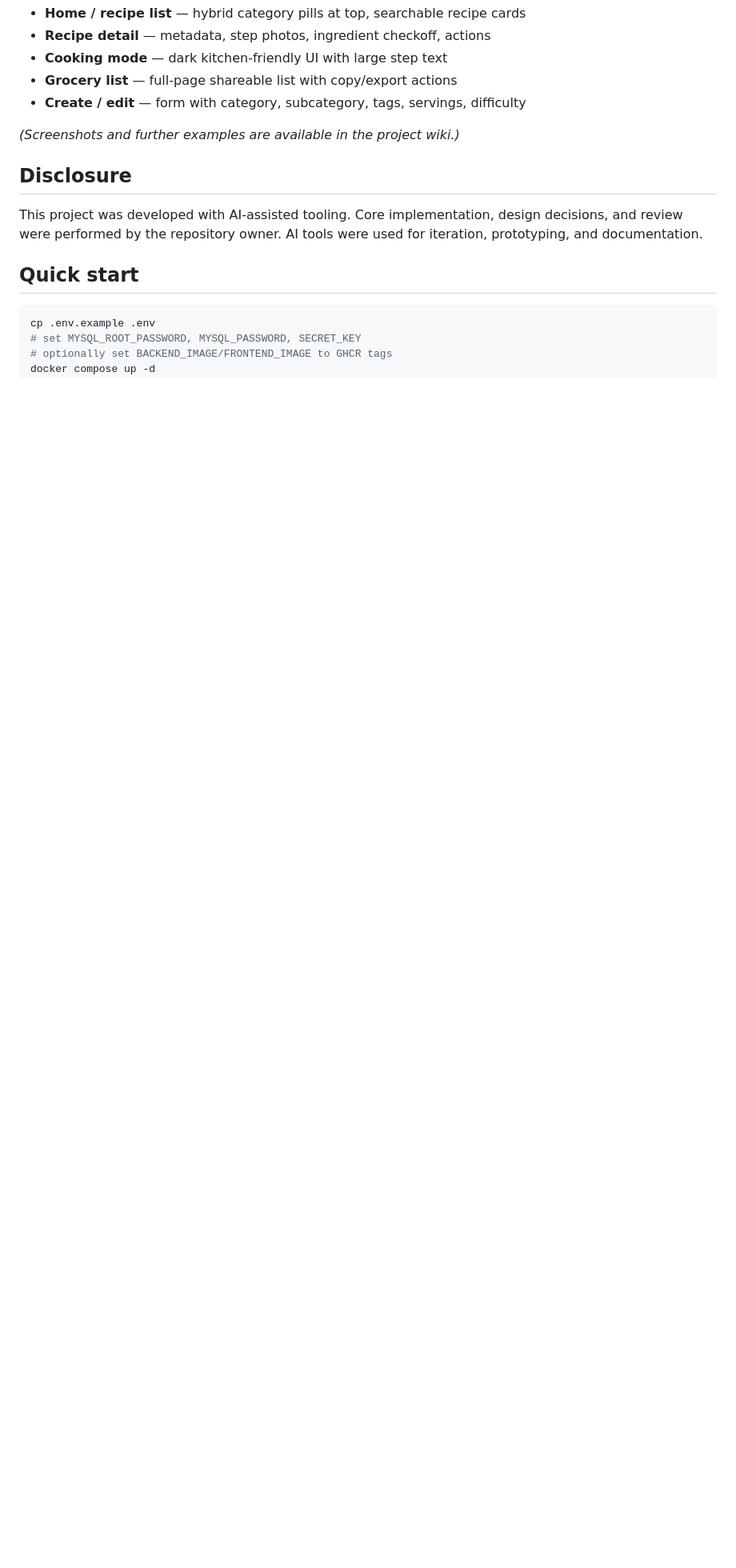
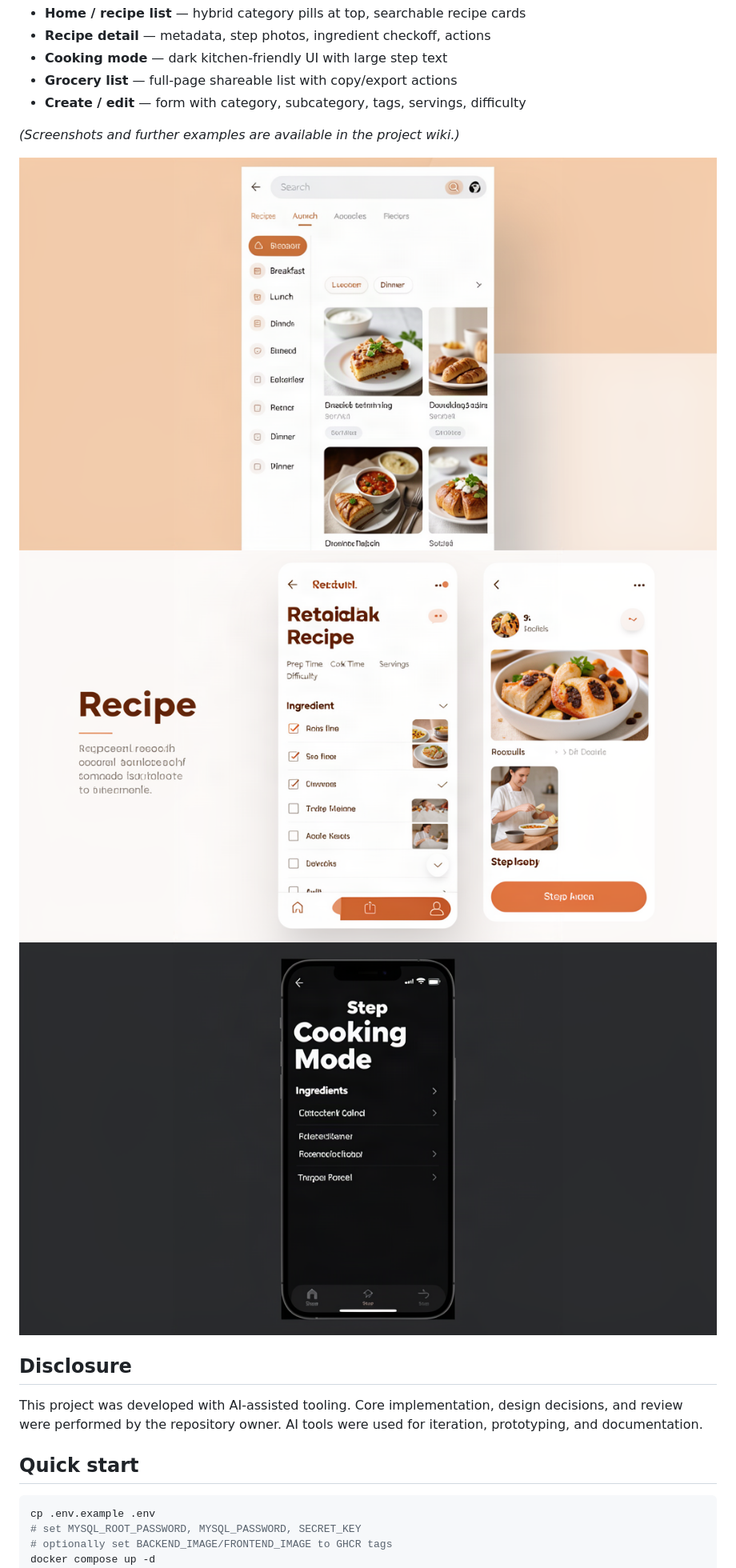
Before and after one commit to wickedyoda/recipe-app, a Markdown page: README.md, the part around the change. Shown: that part at 80% size. Rendered like a GitHub page; pictures changed too: docs/screenshots/cooking-mode.png (added), docs/screenshots/detail.png (added), docs/screenshots/home.png (added); blank space fills up the shorter version.

Commit message:
docs: add GUI screenshots to README

```diff
--- a/README.md
+++ b/README.md
@@ -27,6 +27,10 @@ The app is mobile-first and uses warm minimalist styling. Key screens:
 - **Create / edit** — form with category, subcategory, tags, servings, difficulty
 
 *(Screenshots and further examples are available in the project wiki.)*
+
+![Home screen](docs/screenshots/home.png)
+![Recipe detail](docs/screenshots/detail.png)
+![Cooking mode](docs/screenshots/cooking-mode.png)
 
 ## Disclosure
 
```
